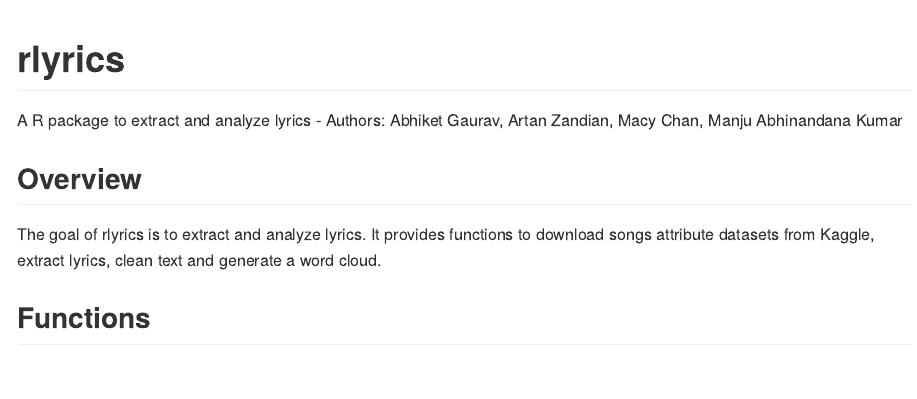
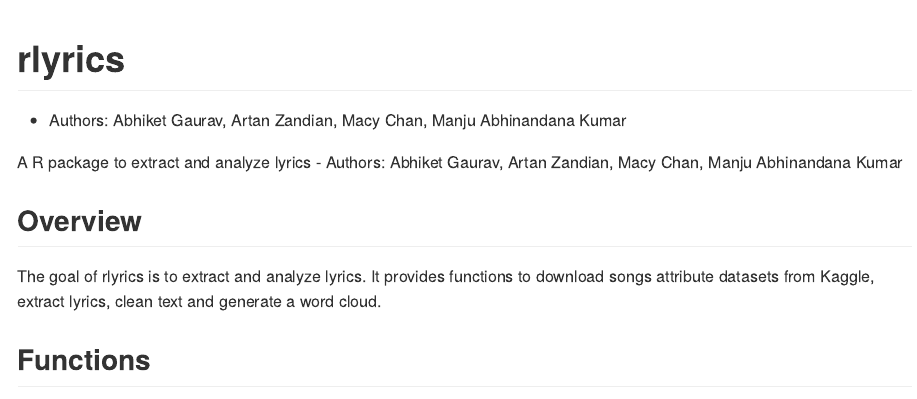
Before and after one commit to UBC-MDS/rlyrics, an R Markdown document (README.Rmd): the page in a window 1100 px wide, from its top. The pictures show the output file README.md that the author committed with the source, drawn offline in the style of GitHub.

Commit message:
Add authors

````diff
--- a/README.Rmd
+++ b/README.Rmd
@@ -14,6 +14,8 @@ knitr::opts_chunk$set(
 ```
 
 # rlyrics
+
+-   Authors: Abhiket Gaurav, Artan Zandian, Macy Chan, Manju Abhinandana Kumar
 
 A R package to extract and analyze lyrics
 - Authors: Abhiket Gaurav, Artan Zandian, Macy Chan, Manju Abhinandana Kumar
````
Also changed, not shown: README.md.
